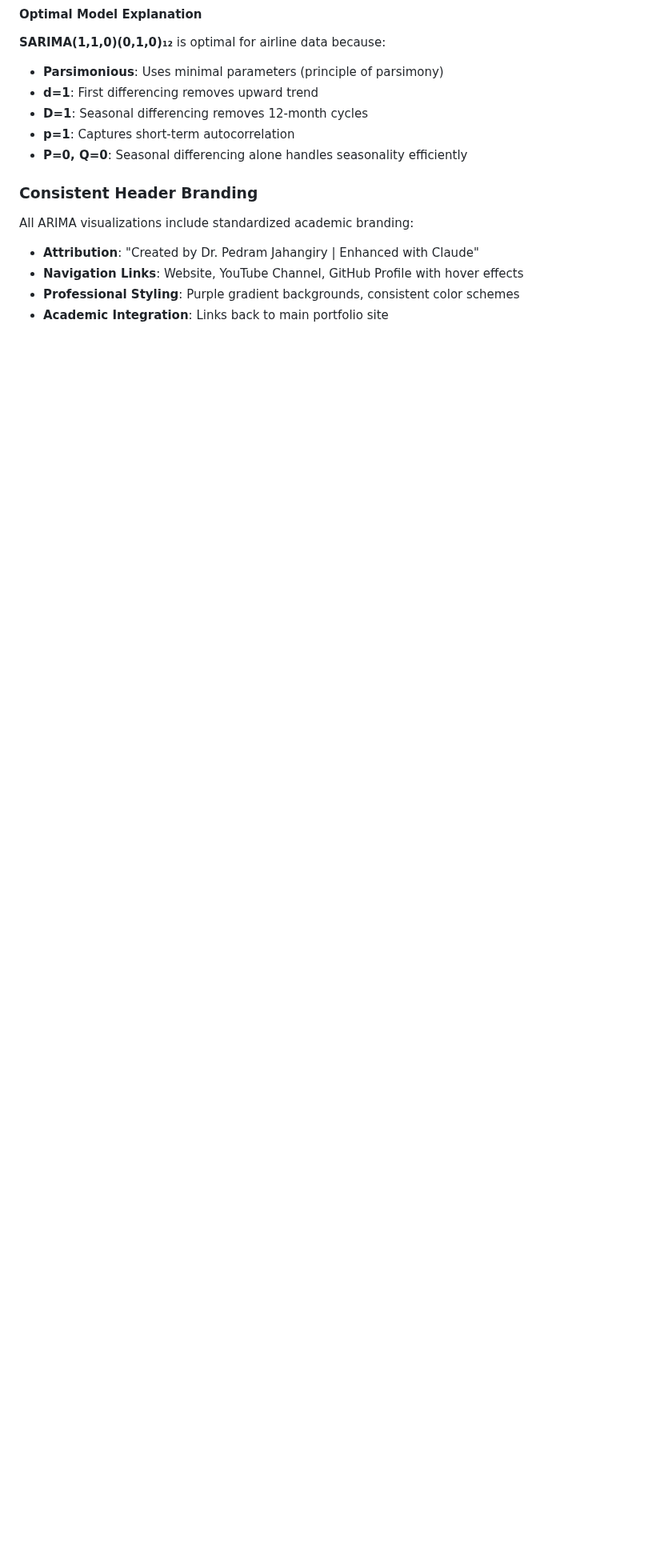
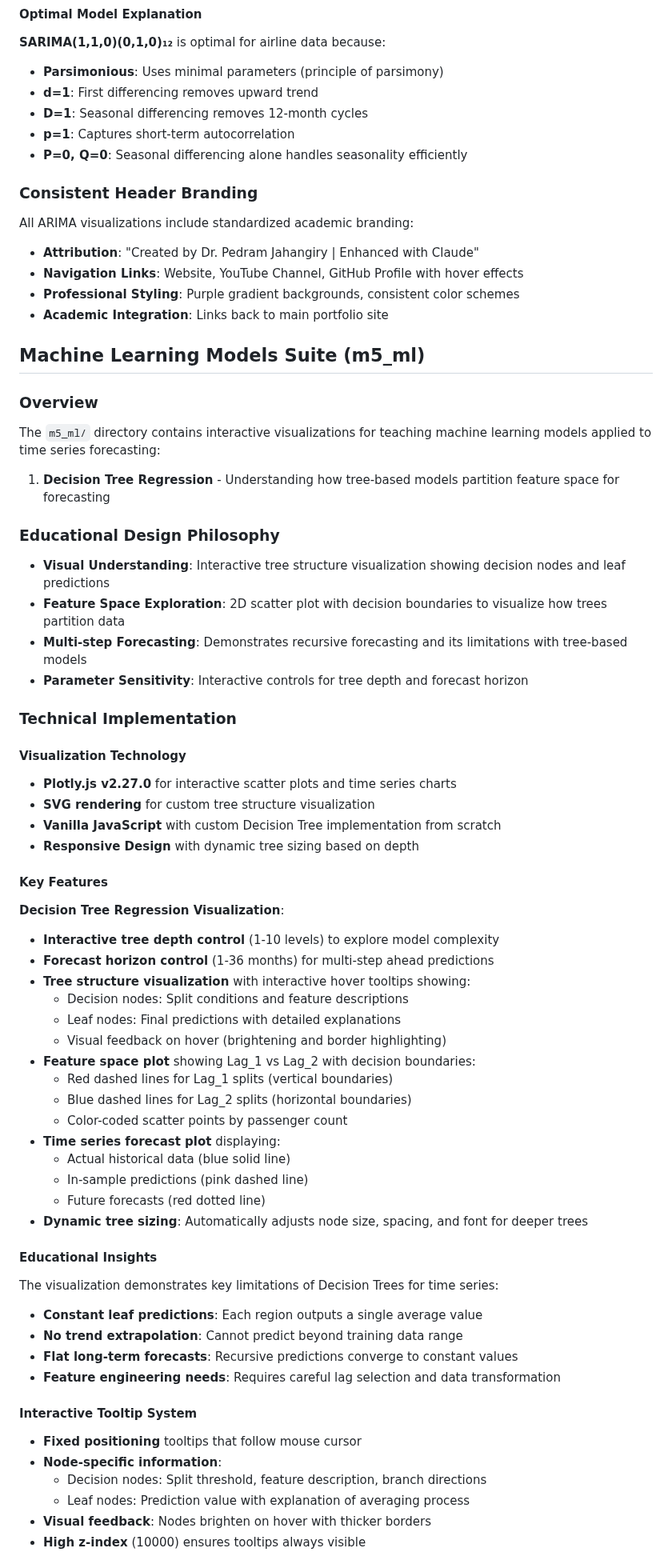
Before and after one commit to PJalgotrader/pjalgotrader.github.io, a Markdown page: CLAUDE.md, the part around one of its changes. Shown at 80% size. Drawn GitHub-style; blank space fills up the shorter version.

```diff
--- a/CLAUDE.md
+++ b/CLAUDE.md
@@ -299,3 +299,58 @@ All ARIMA visualizations include standardized academic branding:
 - **Professional Styling**: Purple gradient backgrounds, consistent color schemes
 - **Academic Integration**: Links back to main portfolio site
 
+## Machine Learning Models Suite (m5_ml)
+
+### Overview
+The `m5_ml/` directory contains interactive visualizations for teaching machine learning models applied to time series forecasting:
+
+1. **Decision Tree Regression** - Understanding how tree-based models partition feature space for forecasting
+
+### Educational Design Philosophy
+- **Visual Understanding**: Interactive tree structure visualization showing decision nodes and leaf predictions
+- **Feature Space Exploration**: 2D scatter plot with decision boundaries to visualize how trees partition data
+- **Multi-step Forecasting**: Demonstrates recursive forecasting and its limitations with tree-based models
+- **Parameter Sensitivity**: Interactive controls for tree depth and forecast horizon
+
+### Technical Implementation
+
+#### Visualization Technology
+- **Plotly.js v2.27.0** for interactive scatter plots and time series charts
+- **SVG rendering** for custom tree structure visualization
+- **Vanilla JavaScript** with custom Decision Tree implementation from scratch
+- **Responsive Design** with dynamic tree sizing based on depth
+
+#### Key Features
+
+**Decision Tree Regression Visualization**:
+- **Interactive tree depth control** (1-10 levels) to explore model complexity
+- **Forecast horizon control** (1-36 months) for multi-step ahead predictions
+- **Tree structure visualization** with interactive hover tooltips showing:
+  - Decision nodes: Split conditions and feature descriptions
+  - Leaf nodes: Final predictions with detailed explanations
+  - Visual feedback on hover (brightening and border highlighting)
+- **Feature space plot** showing Lag_1 vs Lag_2 with decision boundaries:
+  - Red dashed lines for Lag_1 splits (vertical boundaries)
+  - Blue dashed lines for Lag_2 splits (horizontal boundaries)
+  - Color-coded scatter points by passenger count
+- **Time series forecast plot** displaying:
+  - Actual historical data (blue solid line)
+  - In-sample predictions (pink dashed line)
+  - Future forecasts (red dotted line)
+- **Dynamic tree sizing**: Automatically adjusts node size, spacing, and font for deeper trees
+
+#### Educational Insights
+The visualization demonstrates key limitations of Decision Trees for time series:
+- **Constant leaf predictions**: Each region outputs a single average value
+- **No trend extrapolation**: Cannot predict beyond training data range
+- **Flat long-term forecasts**: Recursive predictions converge to constant values
+- **Feature engineering needs**: Requires careful lag selection and data transformation
+
+#### Interactive Tooltip System
+- **Fixed positioning** tooltips that follow mouse cursor
+- **Node-specific information**:
+  - Decision nodes: Split threshold, feature description, branch directions
+  - Leaf nodes: Prediction value with explanation of averaging process
+- **Visual feedback**: Nodes brighten on hover with thicker borders
+- **High z-index** (10000) ensures tooltips always visible
+
```
Also changed, not shown: other parts of CLAUDE.md (+7 -0 lines).
